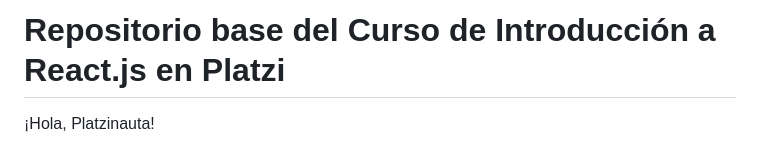
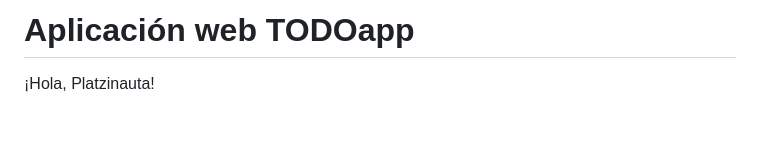
Before and after one commit to samuel655/MachineTodo, a Markdown page: README.md, the part around the change. Rendered like a GitHub page; blank space fills up the shorter version.

Commit message:
Update README.md
cambio readme.md rama main

```diff
--- a/README.md
+++ b/README.md
@@ -1,4 +1,4 @@
-# Repositorio base del Curso de Introducción a React.js en Platzi
+# Aplicación web TODOapp
 
 ¡Hola, Platzinauta!
 
```
